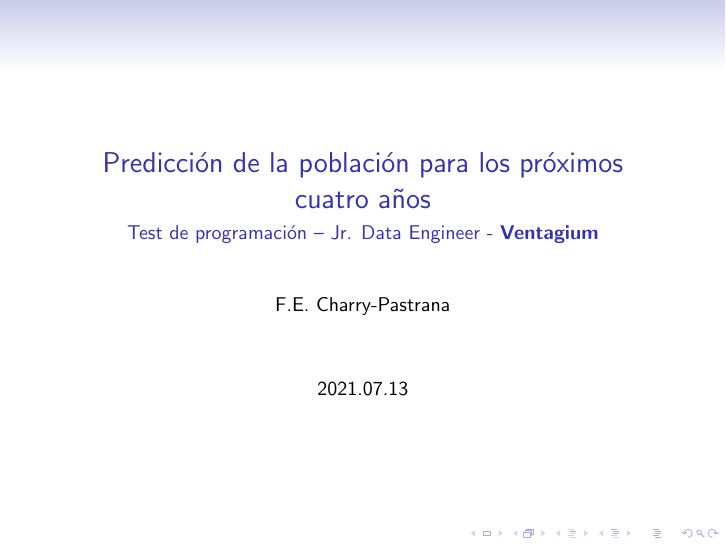
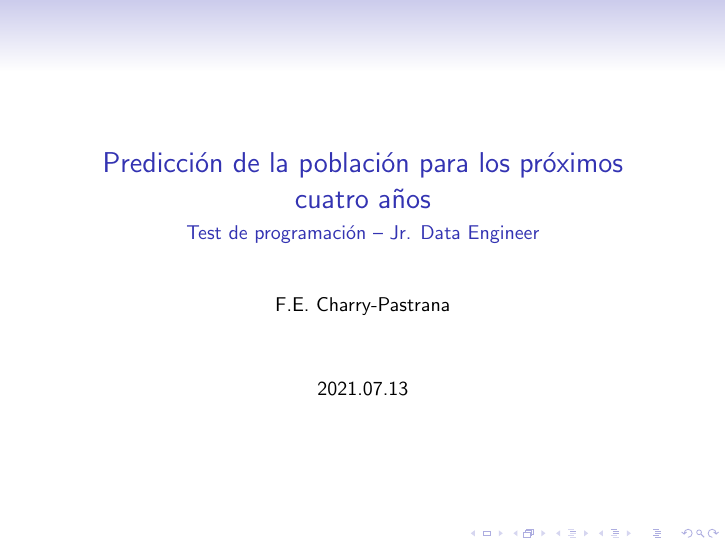
Before and after one commit to ernestocharry/pop_prediction, LaTeX slides (beamer/beamer.tex): page 1 of 9. Compiled offline with pdfLaTeX.

Commit message:
update beamer

```diff
--- a/beamer/beamer.tex
+++ b/beamer/beamer.tex
@@ -13,7 +13,7 @@
 %\date{}
 %\subject{}
 \title{Predicción de la población para los próximos cuatro años}
-\subtitle{Test de programación – Jr. Data Engineer - \textbf{Ventagium}}
+\subtitle{Test de programación – Jr. Data Engineer}
 \author{F.E. Charry-Pastrana}
 %\institute{Overleaf}
 \date{2021.07.13}
```
Also changed, not shown: beamer/beamer.pdf.
